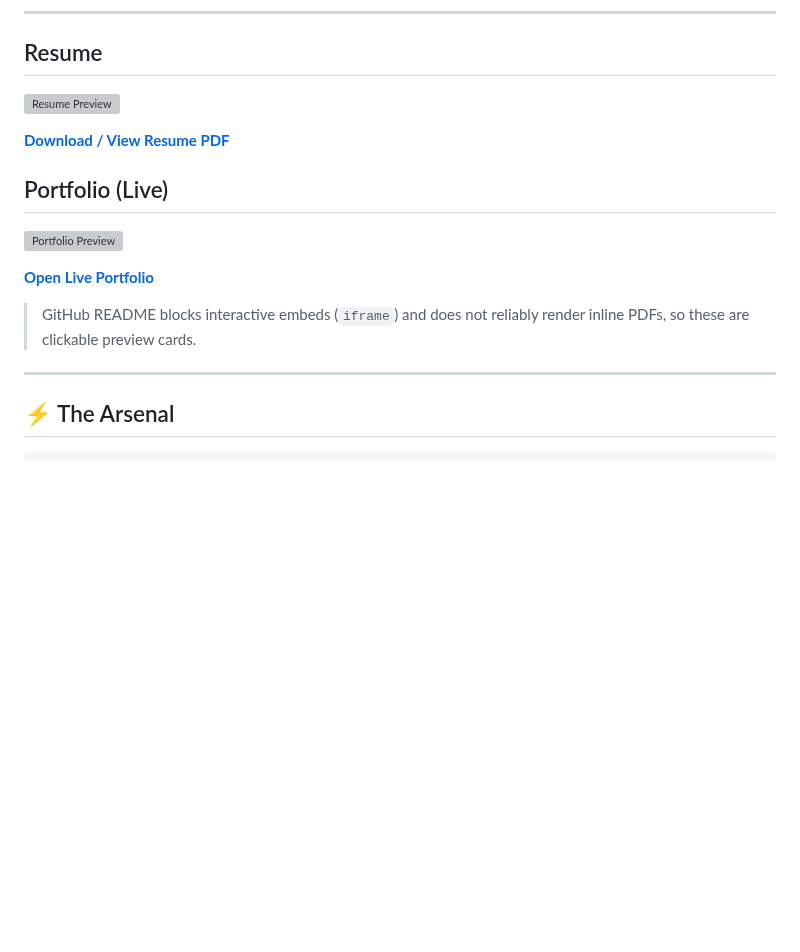
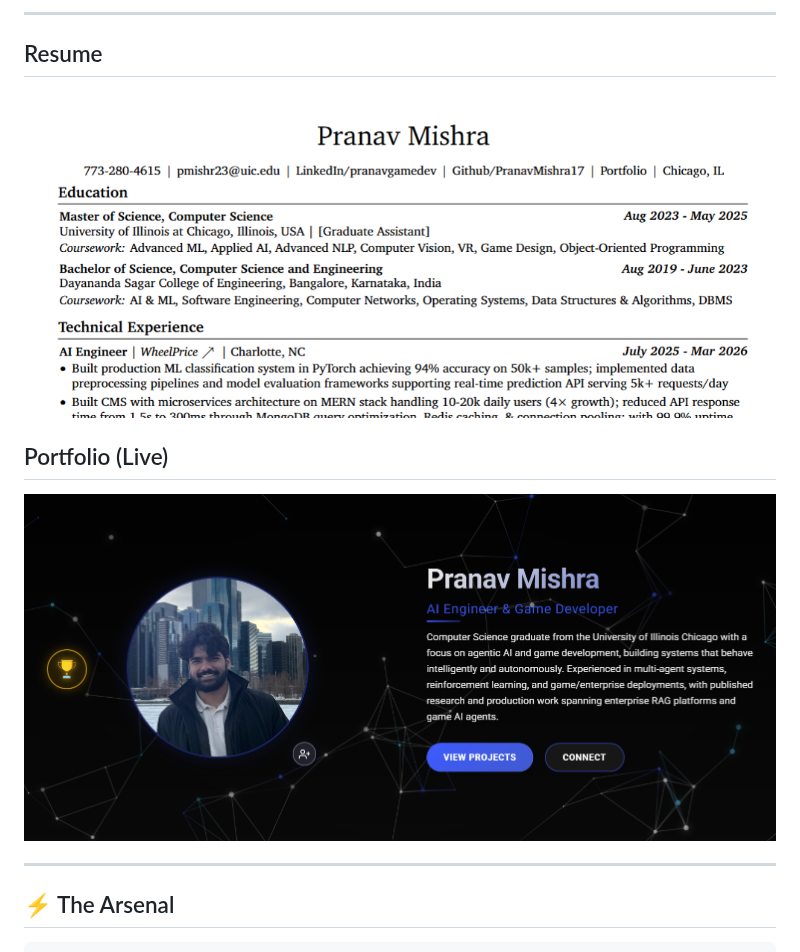
Before and after one commit to PranavMishra17/PranavMishra17, a Markdown page: README.md, the part around the change. Drawn GitHub-style; pictures changed too: assets/portfolio.png (added), assets/resume.png (added); blank space fills up the shorter version; grey boxes are pictures that could not be loaded.

Commit message:
static previews

```diff
--- a/README.md
+++ b/README.md
@@ -103,18 +103,16 @@ llm.invoke("Generate a bio")
 
 ## Resume
 
-[![Resume Preview](./assets/resume-preview.svg)](./RESUME%20Pranav_Mishra.pdf)
-
-[**Download / View Resume PDF**](./RESUME%20Pranav_Mishra.pdf)
+<a href="./RESUME%20Pranav_Mishra.pdf">
+  <img src="./assets/resume.png" alt="Resume Banner" width="100%" />
+</a>
 
 
 ## Portfolio (Live)
 
-[![Portfolio Preview](./assets/portfolio-preview.svg)](https://portfolio-pranav-mishra-paranoid.vercel.app)
-
-[**Open Live Portfolio**](https://portfolio-pranav-mishra-paranoid.vercel.app)
-
-> GitHub README blocks interactive embeds (`iframe`) and does not reliably render inline PDFs, so these are clickable preview cards.
+<a href="https://portfolio-pranav-mishra-paranoid.vercel.app">
+  <img src="./assets/portfolio.png" alt="Portfolio Banner" width="100%" />
+</a>
 
 ---
 
```
